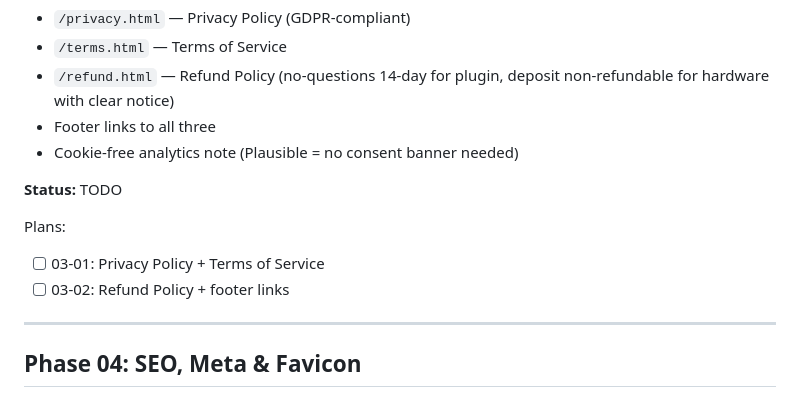
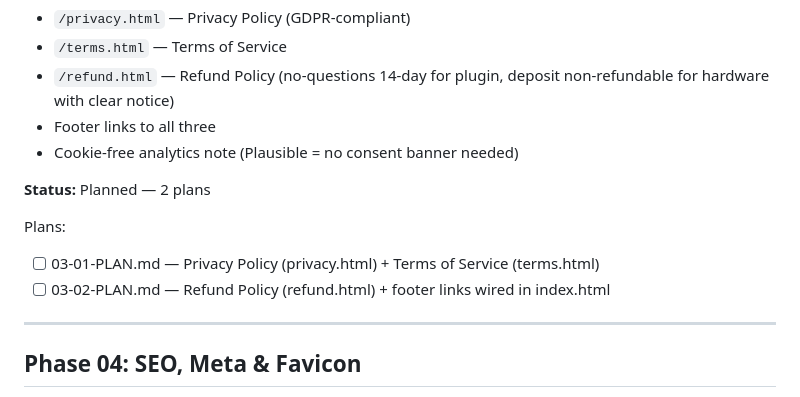
Before and after one commit to MiloshXhavid/Dimea-Arcade-Website, a Markdown page: .planning/milestones/v1.0-ROADMAP.md, the part around the change. Rendered like a GitHub page.

Commit message:
docs(03): create phase plan — legal pages
Co-Authored-By: Claude Sonnet 4.6 <noreply@anthropic.com>

```diff
--- a/.planning/milestones/v1.0-ROADMAP.md
+++ b/.planning/milestones/v1.0-ROADMAP.md
@@ -58,11 +58,11 @@ Plans:
 - Footer links to all three
 - Cookie-free analytics note (Plausible = no consent banner needed)
 
-**Status:** TODO
+**Status:** Planned — 2 plans
 
 Plans:
-- [ ] 03-01: Privacy Policy + Terms of Service
-- [ ] 03-02: Refund Policy + footer links
+- [ ] 03-01-PLAN.md — Privacy Policy (privacy.html) + Terms of Service (terms.html)
+- [ ] 03-02-PLAN.md — Refund Policy (refund.html) + footer links wired in index.html
 
 ---
 
```
Also changed, not shown: 2 other files.
